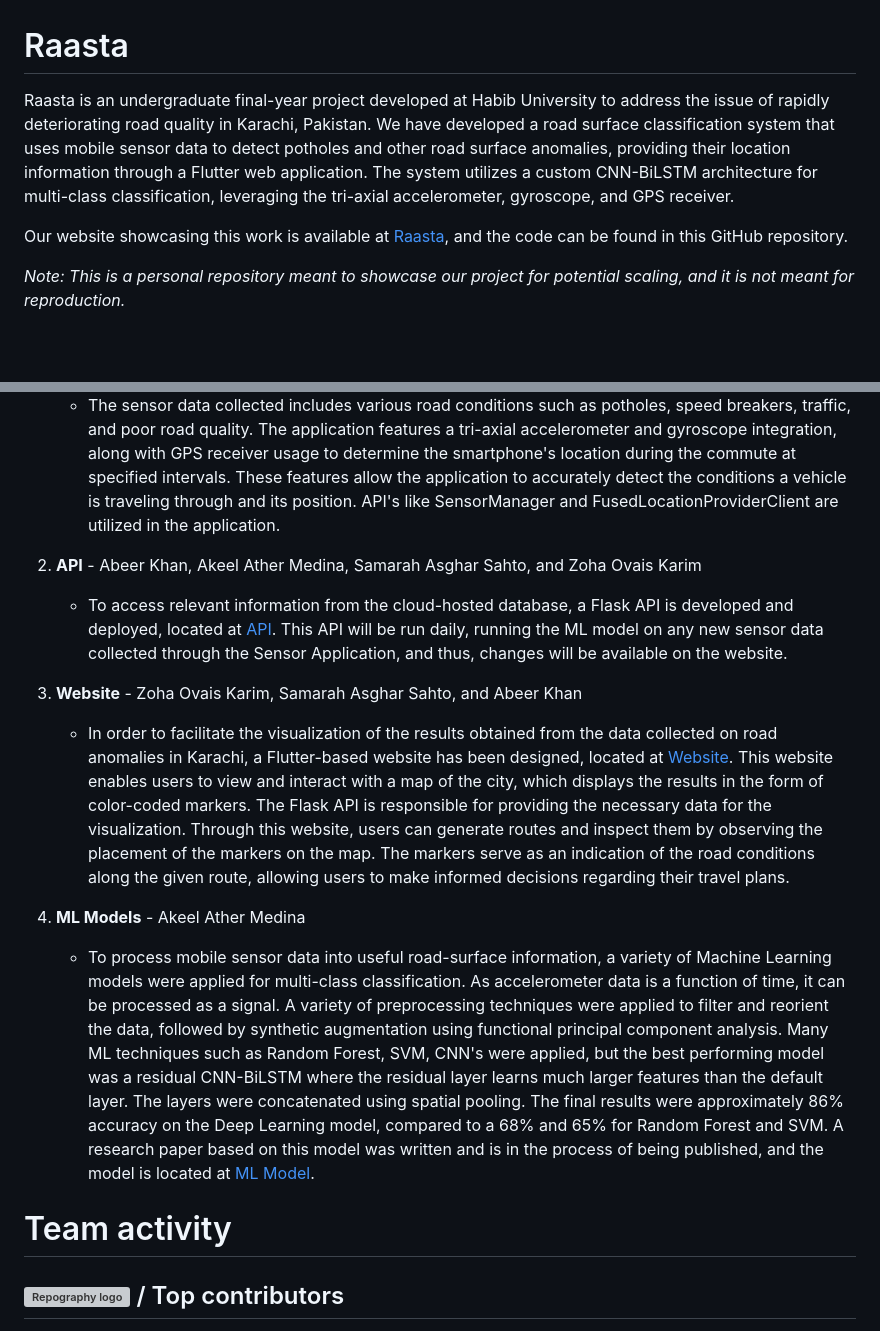
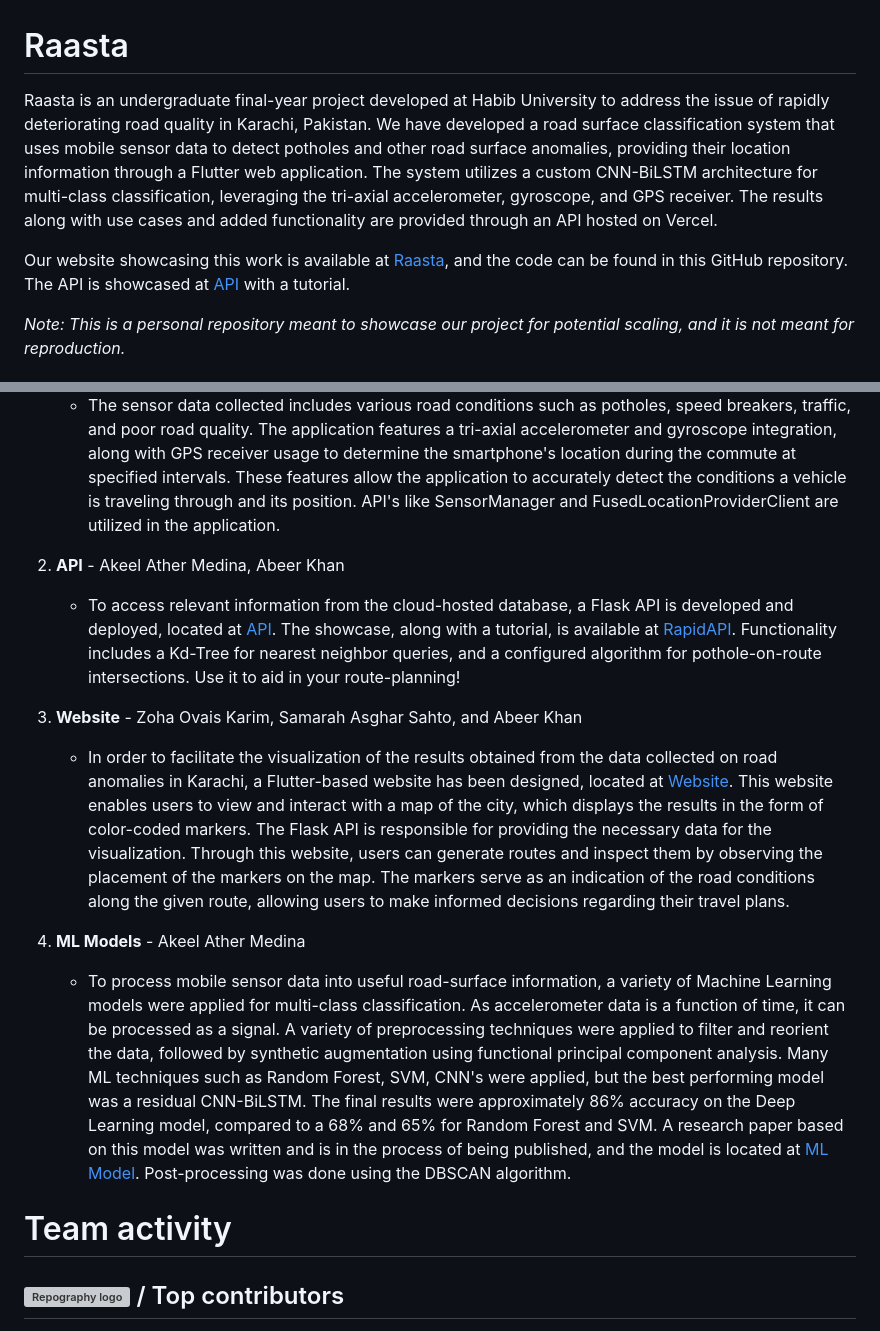
Before and after one commit to AkeelMedina22/Raasta, a Markdown page: README.md, 2 parts joined by grey strips. Drawn GitHub-style; blank space fills up the shorter version; grey boxes are pictures that could not be loaded.

Commit message:
project completed

```diff
--- a/README.md
+++ b/README.md
@@ -1,8 +1,8 @@
 # Raasta
 
-Raasta is an undergraduate final-year project developed at Habib University to address the issue of rapidly deteriorating road quality in Karachi, Pakistan. We have developed a road surface classification system that uses mobile sensor data to detect potholes and other road surface anomalies, providing their location information through a Flutter web application. The system utilizes a custom CNN-BiLSTM architecture for multi-class classification, leveraging the tri-axial accelerometer, gyroscope, and GPS receiver.
+Raasta is an undergraduate final-year project developed at Habib University to address the issue of rapidly deteriorating road quality in Karachi, Pakistan. We have developed a road surface classification system that uses mobile sensor data to detect potholes and other road surface anomalies, providing their location information through a Flutter web application. The system utilizes a custom CNN-BiLSTM architecture for multi-class classification, leveraging the tri-axial accelerometer, gyroscope, and GPS receiver. The results along with use cases and added functionality are provided through an API hosted on Vercel.
 
-Our website showcasing this work is available at [Raasta](https://raasta-web.web.app/#/), and the code can be found in this GitHub repository.
+Our website showcasing this work is available at [Raasta](https://raasta-web.web.app/#/), and the code can be found in this GitHub repository. The API is showcased at [API](https://rapidapi.com/AbeerKhan/api/raastaapi) with a tutorial.
 
 _Note: This is a personal repository meant to showcase our project for potential scaling, and it is not meant for reproduction._
 
@@ -18,15 +18,16 @@ Raasta is composed of several components, each designed and implemented by diffe
     - The folder titled [Sensor Application](https://github.com/AkeelMedina22/Raasta/tree/main/Sensor%20Application) contains an Android-based data collection application, developed using Kotlin. This application enables individuals to collect data on their daily commutes, which can provide valuable insights into the current state of road conditions in Karachi. The collected sensor data is transmitted and stored in a non-relational database hosted on Firebase, which serves as a central repository for all the collected sensor data, facilitating easy access and analysis of the data.
     - The sensor data collected includes various road conditions such as potholes, speed breakers, traffic, and poor road quality. The application features a tri-axial accelerometer and gyroscope integration, along with GPS receiver usage to determine the smartphone's location during the commute at specified intervals. These features allow the application to accurately detect the conditions a vehicle is traveling through and its position. API's like SensorManager and FusedLocationProviderClient are utilized in the application.
 
-2. **API** - Abeer Khan, Akeel Ather Medina, Samarah Asghar Sahto, and Zoha Ovais Karim
-   - To access relevant information from the cloud-hosted database, a Flask API is developed and deployed, located at [API](https://github.com/AkeelMedina22/Raasta/tree/main/Website/API). This API will be run daily, running the ML model on any new sensor data collected through the Sensor Application, and thus, changes will be available on the website.
+2. **API** - Akeel Ather Medina, Abeer Khan
+   - To access relevant information from the cloud-hosted database, a Flask API is developed and deployed, located at [API](https://github.com/AkeelMedina22/Raasta/tree/main/Website/API). The showcase, along with a tutorial, is available at [RapidAPI](https://rapidapi.com/AbeerKhan/api/raastaapi). Functionality includes a Kd-Tree for nearest neighbor queries, and a configured algorithm for pothole-on-route intersections. Use it to aid in your route-planning!
 
 3. **Website** - Zoha Ovais Karim, Samarah Asghar Sahto, and Abeer Khan
     - In order to facilitate the visualization of the results obtained from the data collected on road anomalies in Karachi, a Flutter-based website has been designed, located at [Website](https://github.com/AkeelMedina22/Raasta/tree/main/Website/Flutter%20Website). This website enables users to view and interact with a map of the city, which displays the results in the form of color-coded markers. The Flask API is responsible for providing the necessary data for the visualization. Through this website, users can generate routes and inspect them by observing the placement of the markers on the map. The markers serve as an indication of the road conditions along the given route, allowing users to make informed decisions regarding their travel plans.
 
 4. **ML Models** - Akeel Ather Medina
-    - To process mobile sensor data into useful road-surface information, a variety of Machine Learning models were applied for multi-class classification. As accelerometer data is a function of time, it can be processed as a signal. A variety of preprocessing techniques were applied to filter and reorient the data, followed by synthetic augmentation using functional principal component analysis. Many ML techniques such as Random Forest, SVM, CNN's were applied, but the best performing model was a residual CNN-BiLSTM where the residual layer learns much larger features than the default layer. The layers were concatenated using spatial pooling. The final results were approximately 86% accuracy on the Deep Learning model, compared to a 68% and 65% for Random Forest and SVM. A research paper based on this model was written and is in the process of being published, and the model is located at [ML Model](https://github.com/AkeelMedina22/Raasta/tree/main/ML%20Model).
+    - To process mobile sensor data into useful road-surface information, a variety of Machine Learning models were applied for multi-class classification. As accelerometer data is a function of time, it can be processed as a signal. A variety of preprocessing techniques were applied to filter and reorient the data, followed by synthetic augmentation using functional principal component analysis. Many ML techniques such as Random Forest, SVM, CNN's were applied, but the best performing model was a residual CNN-BiLSTM. The final results were approximately 86% accuracy on the Deep Learning model, compared to a 68% and 65% for Random Forest and SVM. A research paper based on this model was written and is in the process of being published, and the model is located at [ML Model](https://github.com/AkeelMedina22/Raasta/tree/main/ML%20Model). Post-processing was done using the DBSCAN algorithm.
 
 # Team activity
 
+
 ## [![Repography logo](https://images.repography.com/logo.svg)](https://repography.com) / Top contributors
```
Also changed, not shown: other parts of README.md (+1 -6 lines).
